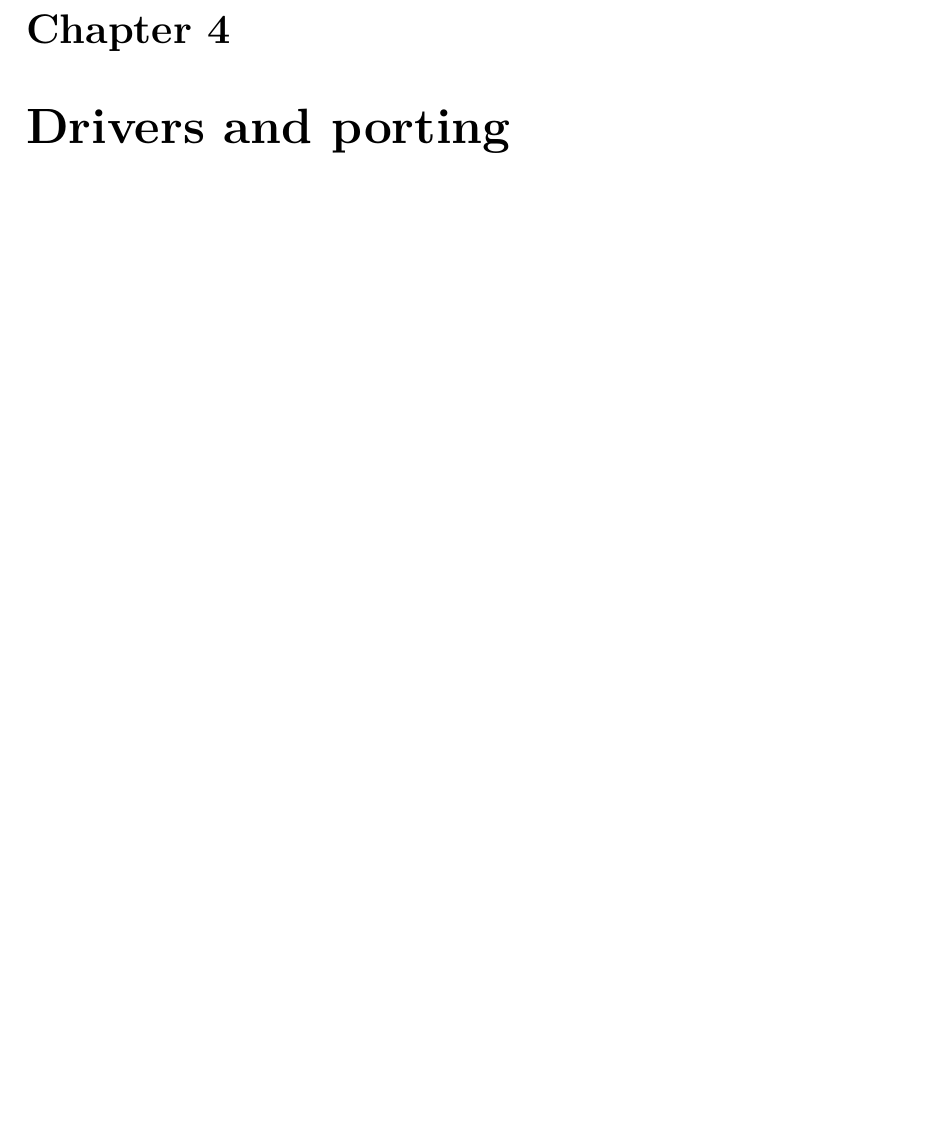
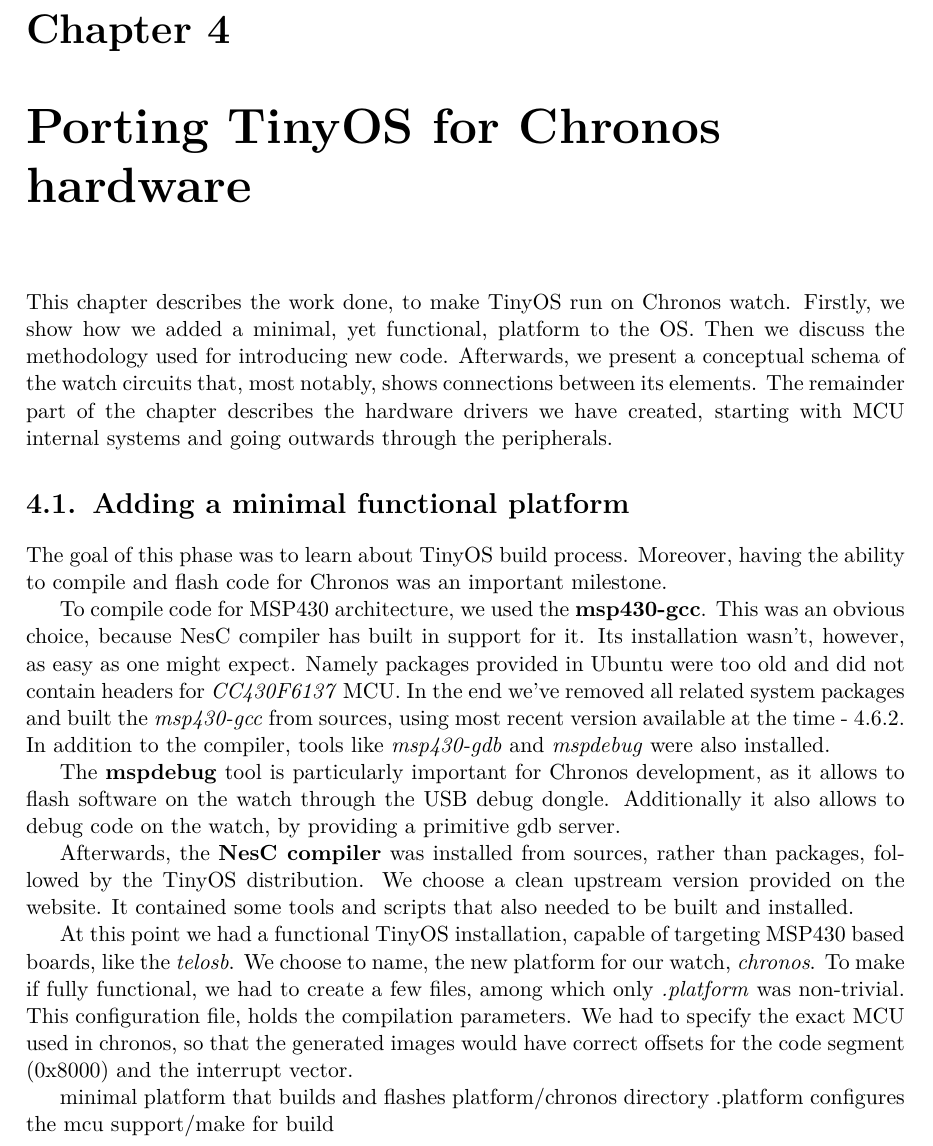
Before and after one commit to jakozaur/MastersOfChronos, a LaTeX thesis (thesis.tex, which reads 05-drivers-and-porting.tex): part of page 43 of 70, cut so that both start at the same text, the shorter picture padded with empty space. Compiled offline with pdfLaTeX.

Commit message:
Started on drivers and porting

```diff
--- a/05-drivers-and-porting.tex
+++ b/05-drivers-and-porting.tex
@@ -1 +1,56 @@
-\chapter{Drivers and porting}
+\chapter{Porting TinyOS for Chronos hardware}
+
+This chapter describes the work done, to make TinyOS run on Chronos
+watch. Firstly, we show how we added a minimal, yet functional,
+platform to the OS. Then we discuss the methodology used for
+introducing new code. Afterwards, we present a conceptual schema of
+the watch circuits that, most notably, shows connections between its
+elements. The remainder part of the chapter describes the hardware
+drivers we have created, starting with MCU internal systems and going
+outwards through the peripherals.
+
+\section{Adding a minimal functional platform}
+
+The goal of this phase was to learn about TinyOS build process.
+Moreover, having the ability to compile and flash code for Chronos was
+an important milestone.
+
+To compile code for MSP430 architecture, we used the
+\emph{\bf msp430-gcc}. This was an obvious choice, because NesC compiler
+has built in support for it. Its installation wasn't, however, as easy
+as one might expect. Namely packages provided in Ubuntu were too old
+and did not contain headers for \emph{CC430F6137} MCU. In the end
+we've removed all related system packages and built the \emph{msp430-gcc}
+from sources, using most recent version available at the time - 4.6.2.
+In addition to the compiler, tools like \emph{msp430-gdb} and
+\emph{mspdebug} were also installed.
+
+The \emph{\bf mspdebug} tool is particularly important for Chronos development,
+as it allows to flash software on the watch through the USB debug dongle.
+Additionally it also allows to debug code on the watch, by providing a
+primitive gdb server.
+
+Afterwards, the {\bf NesC compiler} was installed from sources, rather than
+packages, followed by the TinyOS distribution. We choose a clean upstream
+version provided on the website. It contained some tools and scripts that
+also needed to be built and installed.
+
+At this point we had a functional TinyOS installation, capable of
+targeting MSP430 based boards, like the \emph{telosb}. We choose to
+name, the new platform for our watch, \emph{chronos}. To make if fully
+functional, we had to create a few files, among which only
+\emph{.platform} was non-trivial. This configuration file, holds the
+compilation parameters. We had to specify the exact MCU used in
+chronos, so that the generated images would have correct offsets for
+the code segment (0x8000) and the interrupt vector.
+
+
+
+  minimal platform that builds and flashes
+    platform/chronos directory
+      .platform configures the mcu
+    support/make for build
+
+% Vim settings:
+% vim: set textwidth=70:
+% vim: set fo+=t:
```
Also changed, not shown: 1 other file.
